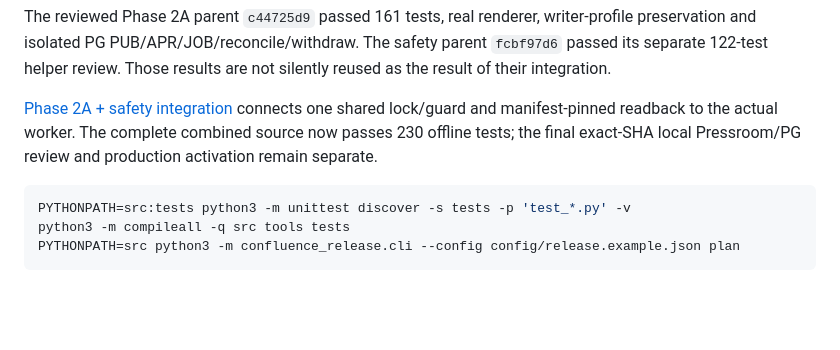
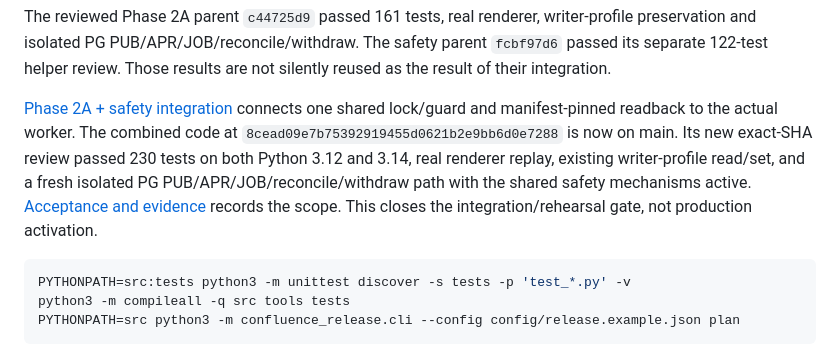
Before and after one commit to CreamyCappuccino/Mizuki-Confluence, a Markdown page: README.md, the part around the change. Rendered like a GitHub page; blank space fills up the shorter version.

Commit message:
docs: link accepted integration and separate live activation

````diff
--- a/README.md
+++ b/README.md
@@ -40,8 +40,12 @@ results are not silently reused as the result of their integration.
 
 [Phase 2A + safety integration](docs/CONFLUENCE_PHASE2A_SAFETY_INTEGRATION.md)
 connects one shared lock/guard and manifest-pinned readback to the actual worker.
-The complete combined source now passes 230 offline tests; the final exact-SHA
-local Pressroom/PG review and production activation remain separate.
+The combined code at `8cead09e7b75392919455d0621b2e9bb6d0e7288` is now on
+main. Its new exact-SHA review passed 230 tests on both Python 3.12 and 3.14,
+real renderer replay, existing writer-profile read/set, and a fresh isolated PG
+PUB/APR/JOB/reconcile/withdraw path with the shared safety mechanisms active.
+[Acceptance and evidence](docs/CONFLUENCE_PHASE2A_ACCEPTANCE.md) records the scope.
+This closes the integration/rehearsal gate, not production activation.
 
 ```sh
 PYTHONPATH=src:tests python3 -m unittest discover -s tests -p 'test_*.py' -v
````
